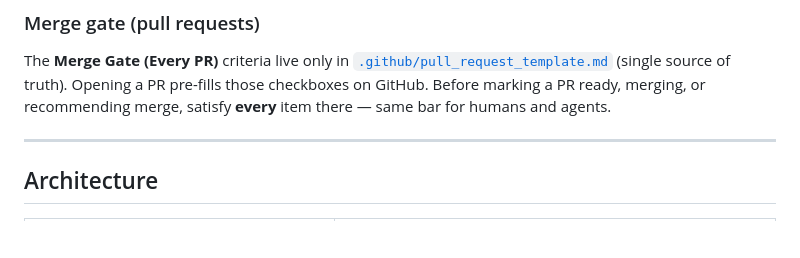
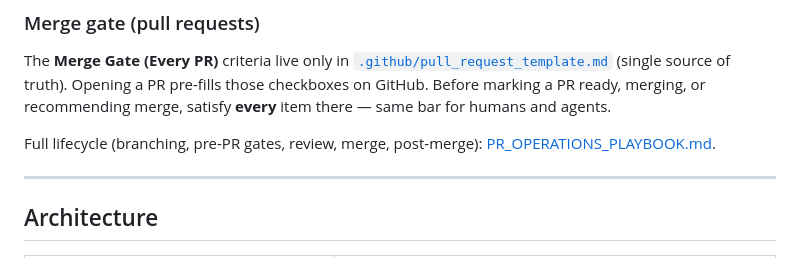
Before and after one commit to caraxesthebloodwyrm02/token-type-calculator, a Markdown page: AGENTS.md, the part around the change. Drawn GitHub-style; blank space fills up the shorter version.

Commit message:
docs: add PR operations playbook and link from AGENTS
Co-authored-by: Cursor <cursoragent@cursor.com>

```diff
--- a/AGENTS.md
+++ b/AGENTS.md
@@ -45,6 +45,8 @@ Browser dashboard: open `index.html` directly in a browser (no server needed; re
 ### Merge gate (pull requests)
 
 The **Merge Gate (Every PR)** criteria live only in [`.github/pull_request_template.md`](.github/pull_request_template.md) (single source of truth). Opening a PR pre-fills those checkboxes on GitHub. Before marking a PR ready, merging, or recommending merge, satisfy **every** item there — same bar for humans and agents.
+
+Full lifecycle (branching, pre-PR gates, review, merge, post-merge): [PR_OPERATIONS_PLAYBOOK.md](PR_OPERATIONS_PLAYBOOK.md).
 
 ---
 
```
Also changed, not shown: PR_OPERATIONS_PLAYBOOK.md (added, +182 -0 lines).
